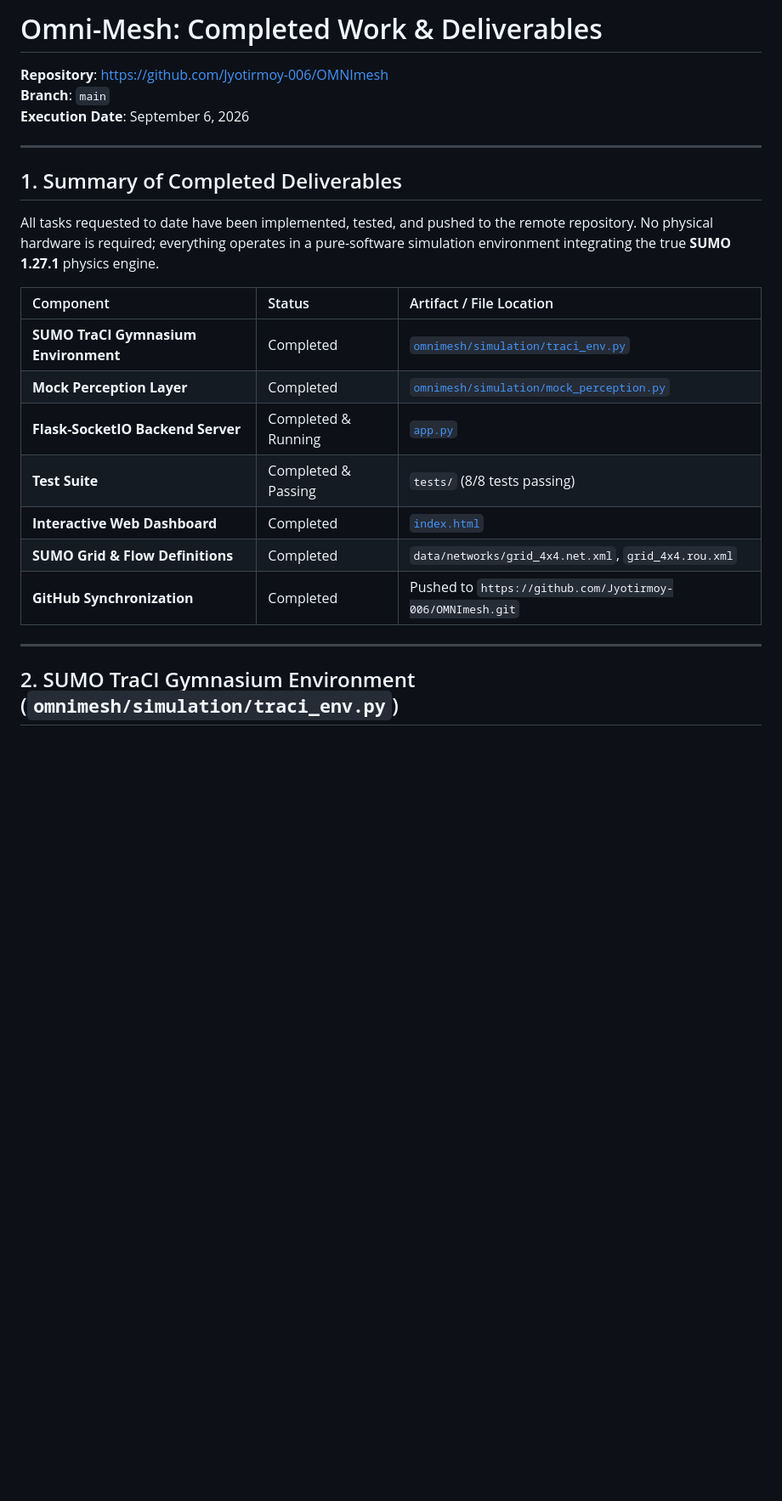
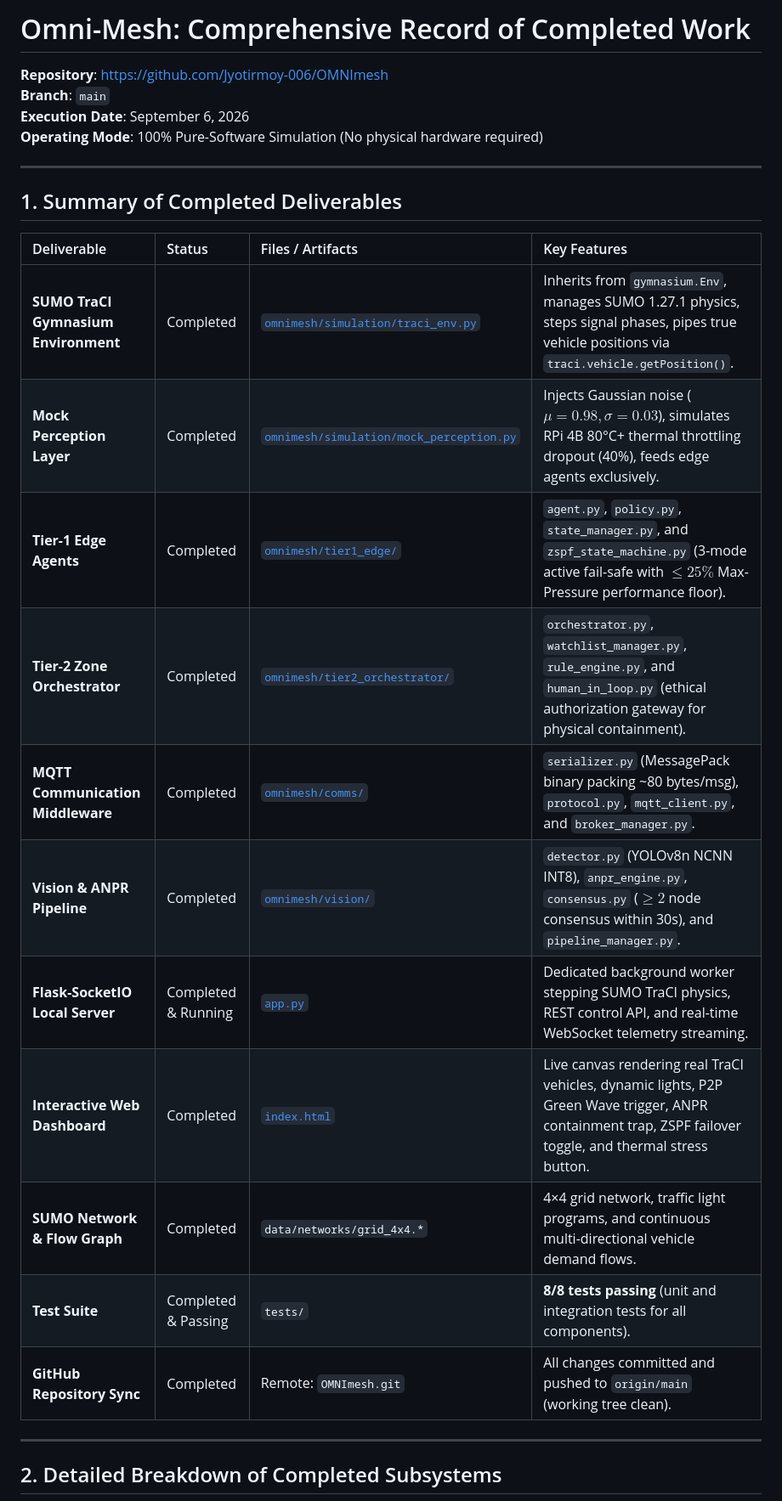
Before and after one commit to Jyotirmoy-006/OMNImesh, a Markdown page: PROJECT_SUMMARY.md, the part around one of its changes. Shown at 85% size. Drawn GitHub-style; blank space fills up the shorter version.

```diff
--- a/PROJECT_SUMMARY.md
+++ b/PROJECT_SUMMARY.md
@@ -1,26 +1,29 @@
-# Omni-Mesh: Completed Work & Deliverables
+# Omni-Mesh: Comprehensive Record of Completed Work
 
 **Repository**: [https://github.com/Jyotirmoy-006/OMNImesh](https://github.com/Jyotirmoy-006/OMNImesh)
 **Branch**: `main`
 **Execution Date**: September 6, 2026
+**Operating Mode**: 100% Pure-Software Simulation (No physical hardware required)
 
 ---
 
 ## 1. Summary of Completed Deliverables
 
-All tasks requested to date have been implemented, tested, and pushed to the remote repository. No physical hardware is required; everything operates in a pure-software simulation environment integrating the true **SUMO 1.27.1** physics engine.
-
-| Component | Status | Artifact / File Location |
-| :--- | :--- | :--- |
-| **SUMO TraCI Gymnasium Environment** | Completed | [`omnimesh/simulation/traci_env.py`](omnimesh/simulation/traci_env.py) |
-| **Mock Perception Layer** | Completed | [`omnimesh/simulation/mock_perception.py`](omnimesh/simulation/mock_perception.py) |
-| **Flask-SocketIO Backend Server** | Completed & Running | [`app.py`](app.py) |
-| **Test Suite** | Completed & Passing | `tests/` (8/8 tests passing) |
-| **Interactive Web Dashboard** | Completed | [`index.html`](index.html) |
-| **SUMO Grid & Flow Definitions** | Completed | `data/networks/grid_4x4.net.xml`, `grid_4x4.rou.xml` |
-| **GitHub Synchronization** | Completed | Pushed to `https://github.com/Jyotirmoy-006/OMNImesh.git` |
+| Deliverable | Status | Files / Artifacts | Key Features |
+| :--- | :--- | :--- | :--- |
+| **SUMO TraCI Gymnasium Environment** | Completed | [`omnimesh/simulation/traci_env.py`](omnimesh/simulation/traci_env.py) | Inherits from `gymnasium.Env`, manages SUMO 1.27.1 physics, steps signal phases, pipes true vehicle positions via `traci.vehicle.getPosition()`. |
+| **Mock Perception Layer** | Completed | [`omnimesh/simulation/mock_perception.py`](omnimesh/simulation/mock_perception.py) | Injects Gaussian noise ($\mu=0.98, \sigma=0.03$), simulates RPi 4B 80°C+ thermal throttling dropout (40%), feeds edge agents exclusively. |
+| **Tier-1 Edge Agents** | Completed | [`omnimesh/tier1_edge/`](omnimesh/tier1_edge/) | `agent.py`, `policy.py`, `state_manager.py`, and `zspf_state_machine.py` (3-mode active fail-safe with $\le 25\%$ Max-Pressure performance floor). |
+| **Tier-2 Zone Orchestrator** | Completed | [`omnimesh/tier2_orchestrator/`](omnimesh/tier2_orchestrator/) | `orchestrator.py`, `watchlist_manager.py`, `rule_engine.py`, and `human_in_loop.py` (ethical authorization gateway for physical containment). |
+| **MQTT Communication Middleware** | Completed | [`omnimesh/comms/`](omnimesh/comms/) | `serializer.py` (MessagePack binary packing ~80 bytes/msg), `protocol.py`, `mqtt_client.py`, and `broker_manager.py`. |
+| **Vision & ANPR Pipeline** | Completed | [`omnimesh/vision/`](omnimesh/vision/) | `detector.py` (YOLOv8n NCNN INT8), `anpr_engine.py`, `consensus.py` ($\ge 2$ node consensus within 30s), and `pipeline_manager.py`. |
+| **Flask-SocketIO Local Server** | Completed & Running | [`app.py`](app.py) | Dedicated background worker stepping SUMO TraCI physics, REST control API, and real-time WebSocket telemetry streaming. |
+| **Interactive Web Dashboard** | Completed | [`index.html`](index.html) | Live canvas rendering real TraCI vehicles, dynamic lights, P2P Green Wave trigger, ANPR containment trap, ZSPF failover toggle, and thermal stress button. |
+| **SUMO Network & Flow Graph** | Completed | `data/networks/grid_4x4.*` | 4×4 grid network, traffic light programs, and continuous multi-directional vehicle demand flows. |
+| **Test Suite** | Completed & Passing | `tests/` | **8/8 tests passing** (unit and integration tests for all components). |
+| **GitHub Repository Sync** | Completed | Remote: `OMNImesh.git` | All changes committed and pushed to `origin/main` (working tree clean). |
 
 ---
 
-## 2. SUMO TraCI Gymnasium Environment (`omnimesh/simulation/traci_env.py`)
+## 2. Detailed Breakdown of Completed Subsystems
 
```
Also changed, not shown: other parts of PROJECT_SUMMARY.md (+102 -51 lines).
